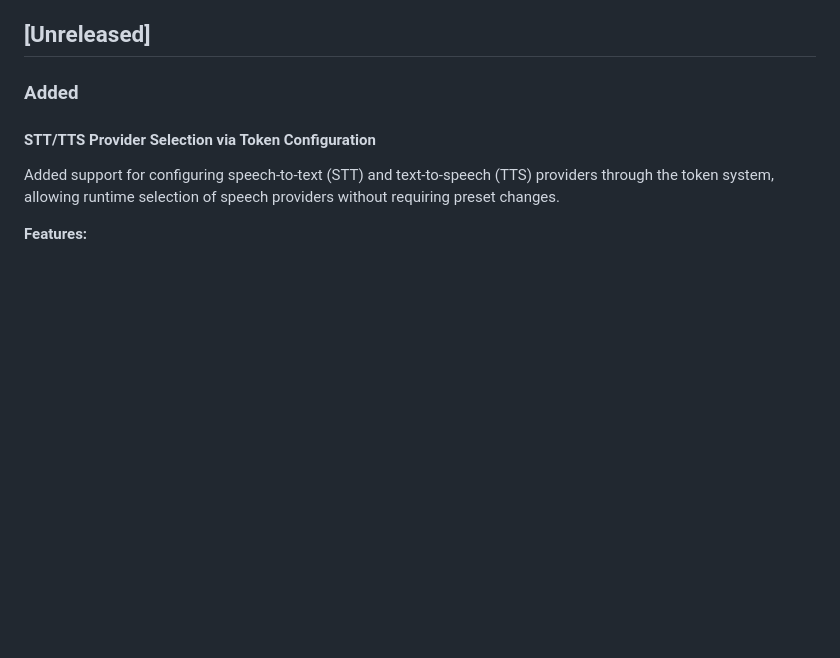
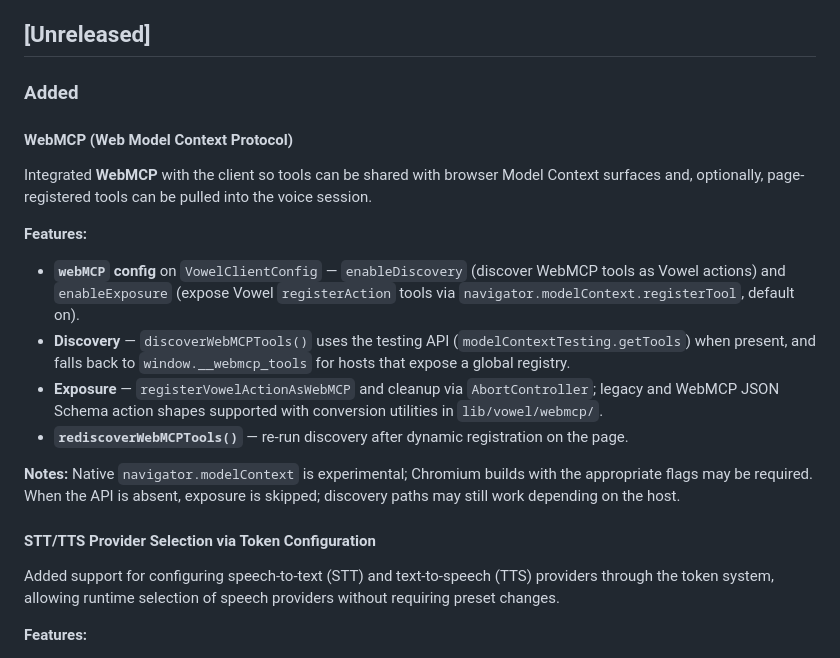
Before and after one commit to usevowel/client, a Markdown page: CHANGELOG.md, the part around the change. Drawn GitHub-style; blank space fills up the shorter version.

Commit message:
docs: add WebMCP to changelog
Document Web Model Context Protocol integration: webMCP config, discovery and exposure, and rediscovery API.

Made-with: Cursor

```diff
--- a/CHANGELOG.md
+++ b/CHANGELOG.md
@@ -8,6 +8,18 @@ and this project adheres to [Semantic Versioning](https://semver.org/spec/v2.0.0
 ## [Unreleased]
 
 ### Added
+
+#### WebMCP (Web Model Context Protocol)
+
+Integrated **WebMCP** with the client so tools can be shared with browser Model Context surfaces and, optionally, page-registered tools can be pulled into the voice session.
+
+**Features:**
+- **`webMCP` config** on `VowelClientConfig` — `enableDiscovery` (discover WebMCP tools as Vowel actions) and `enableExposure` (expose Vowel `registerAction` tools via `navigator.modelContext.registerTool`, default on).
+- **Discovery** — `discoverWebMCPTools()` uses the testing API (`modelContextTesting.getTools`) when present, and falls back to `window.__webmcp_tools` for hosts that expose a global registry.
+- **Exposure** — `registerVowelActionAsWebMCP` and cleanup via `AbortController`; legacy and WebMCP JSON Schema action shapes supported with conversion utilities in `lib/vowel/webmcp/`.
+- **`rediscoverWebMCPTools()`** — re-run discovery after dynamic registration on the page.
+
+**Notes:** Native `navigator.modelContext` is experimental; Chromium builds with the appropriate flags may be required. When the API is absent, exposure is skipped; discovery paths may still work depending on the host.
 
 #### STT/TTS Provider Selection via Token Configuration
 
```
